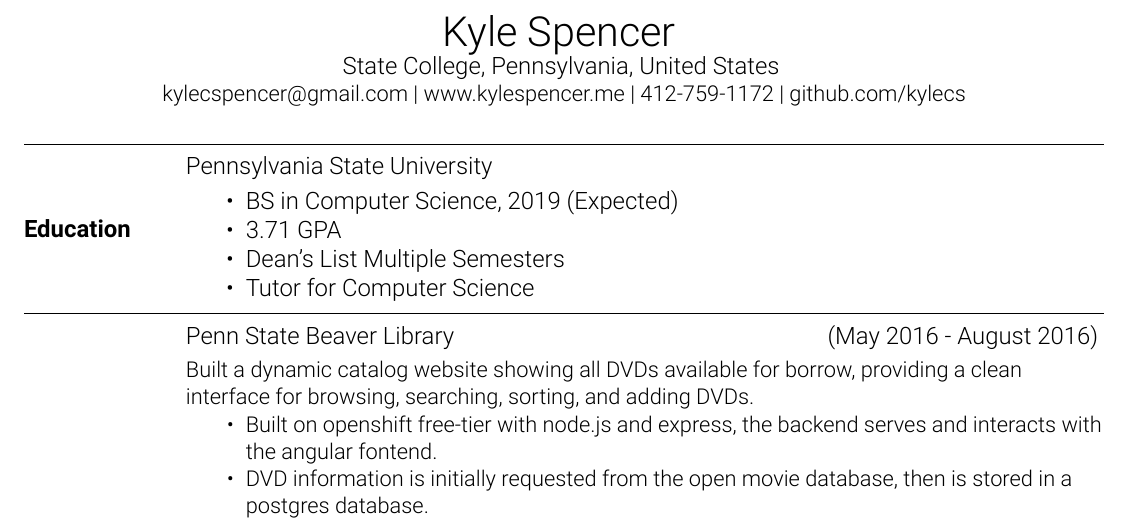
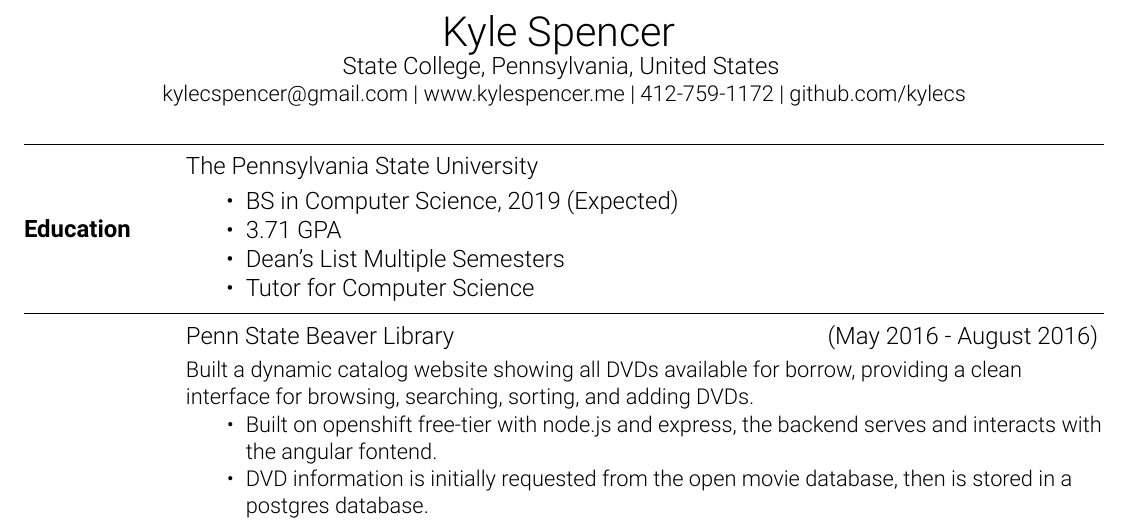
Before and after one commit to kylecs/kylecs.github.io, a LaTeX CV (resume/resume.tex): part of the page, cut so that both start at the same text. Compiled offline with XeLaTeX.

Commit message:
Added The prefix to university name

```diff
--- a/resume/resume.tex
+++ b/resume/resume.tex
@@ -69,7 +69,7 @@
 
 % Education Section
 \startsec{\textbf{Education}}
-Pennsylvania State University
+The Pennsylvania State University
 \smallskip
 \begin{itemize}[noitemsep,nolistsep]
   \item BS in Computer Science, 2019 (Expected)
```
Also changed, not shown: resume/resume.pdf, 2 other files.
